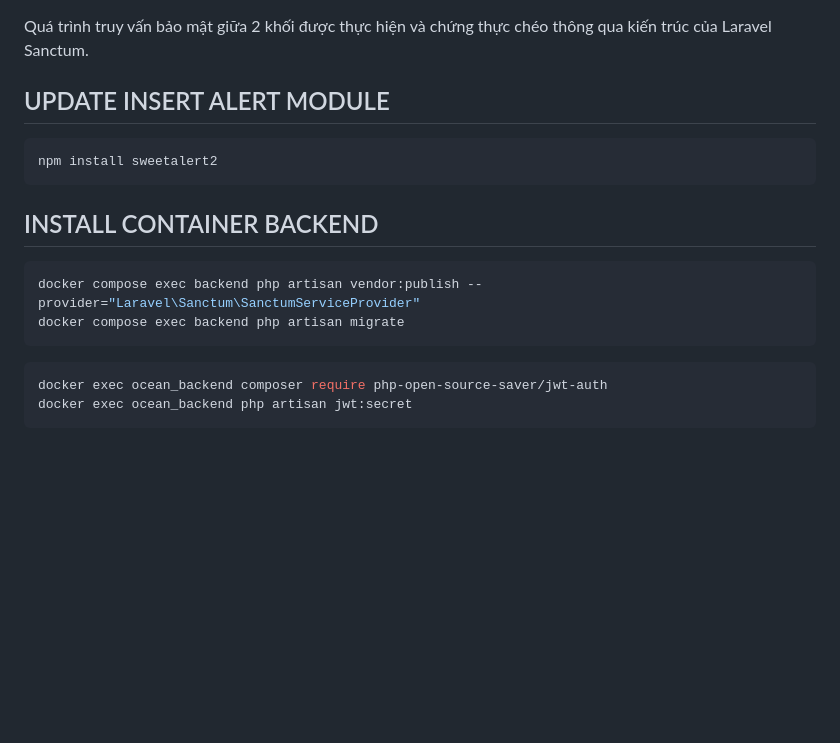
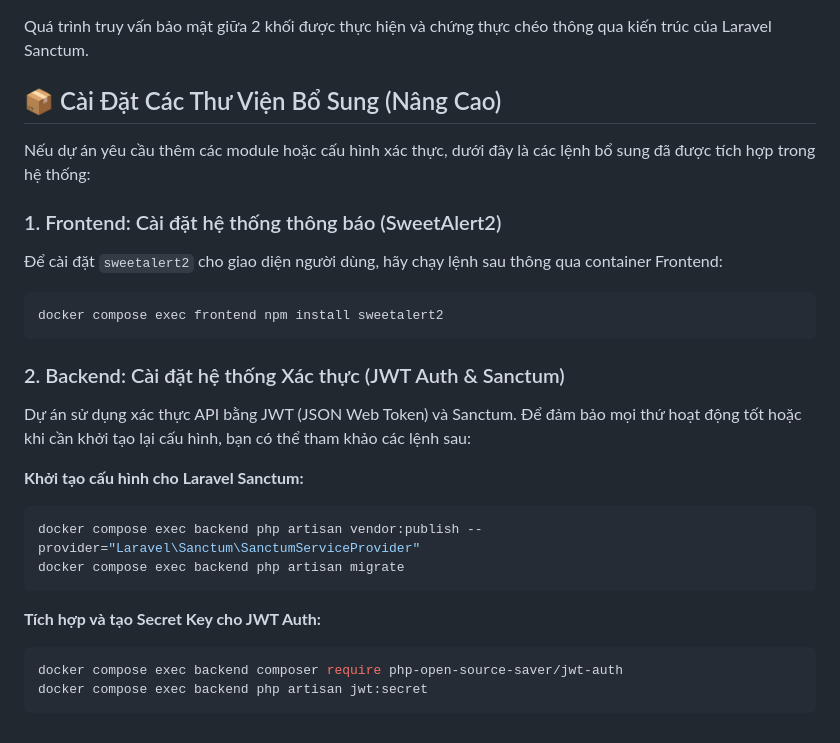
Before and after one commit to user6m14d05y/PHP3-OCEAN, a Markdown page: README.md, the part around the change. Drawn GitHub-style; blank space fills up the shorter version.

Commit message:
docs: Cập nhật lại nội dung và lệnh Docker trong file README

````diff
--- a/README.md
+++ b/README.md
@@ -98,20 +98,32 @@ Quá trình chia tách này yêu cầu các logic cũ (như trả về View bằ
 
 Quá trình truy vấn bảo mật giữa 2 khối được thực hiện và chứng thực chéo thông qua kiến trúc của Laravel Sanctum.
 
-## UPDATE INSERT ALERT MODULE
+## 📦 Cài Đặt Các Thư Viện Bổ Sung (Nâng Cao)
+
+Nếu dự án yêu cầu thêm các module hoặc cấu hình xác thực, dưới đây là các lệnh bổ sung đã được tích hợp trong hệ thống:
+
+### 1. Frontend: Cài đặt hệ thống thông báo (SweetAlert2)
+
+Để cài đặt `sweetalert2` cho giao diện người dùng, hãy chạy lệnh sau thông qua container Frontend:
 
 ```bash
-npm install sweetalert2
+docker compose exec frontend npm install sweetalert2
 ```
 
-## INSTALL CONTAINER BACKEND
+### 2. Backend: Cài đặt hệ thống Xác thực (JWT Auth & Sanctum)
+
+Dự án sử dụng xác thực API bằng JWT (JSON Web Token) và Sanctum. Để đảm bảo mọi thứ hoạt động tốt hoặc khi cần khởi tạo lại cấu hình, bạn có thể tham khảo các lệnh sau:
+
+**Khởi tạo cấu hình cho Laravel Sanctum:**
 
 ```bash
 docker compose exec backend php artisan vendor:publish --provider="Laravel\Sanctum\SanctumServiceProvider"
 docker compose exec backend php artisan migrate
 ```
 
+**Tích hợp và tạo Secret Key cho JWT Auth:**
+
 ```bash
-docker exec ocean_backend composer require php-open-source-saver/jwt-auth
-docker exec ocean_backend php artisan jwt:secret
+docker compose exec backend composer require php-open-source-saver/jwt-auth
+docker compose exec backend php artisan jwt:secret
 ```
````
